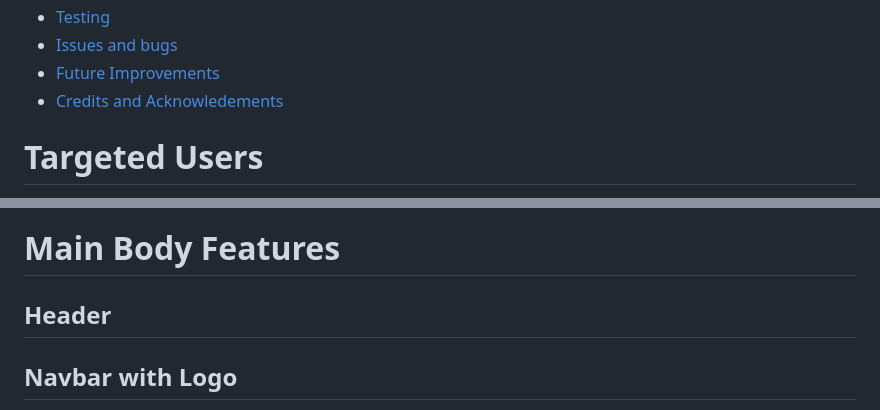
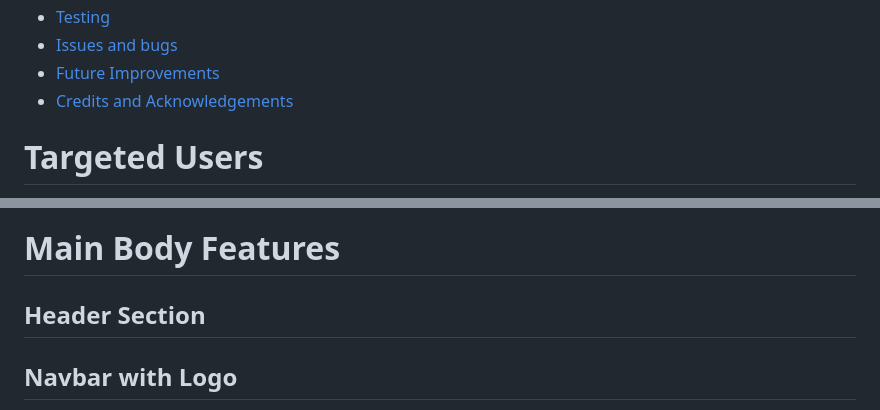
Before and after one commit to Roly5573/Advice-Project, a Markdown page: README.md, 2 parts joined by grey strips. Rendered like a GitHub page.

```diff
--- a/README.md
+++ b/README.md
@@ -27,7 +27,7 @@ You may view my Advice in Havering website
 - [Testing](#testing)
 - [Issues and bugs](#issues-and-bugs)
 - [Future Improvements](#future_improvements)
-- [Credits and Acknowledements](#credits_and_acknowledements)
+- [Credits and Acknowledgements](#credits_and_acknowledgements)
 
 
 
@@ -91,8 +77,7 @@ The site consists of one fully responsive continuous scrolling page, divided int
 ![color_palette](assets/rmedia/colorpalette.png)
 
 # Main Body Features
-## Header
-
+## Header Section
 ## Navbar with Logo
 
 - A simplistic text logo for the navbar.
```
Also changed, not shown: other parts of README.md (+21 -37 lines).
